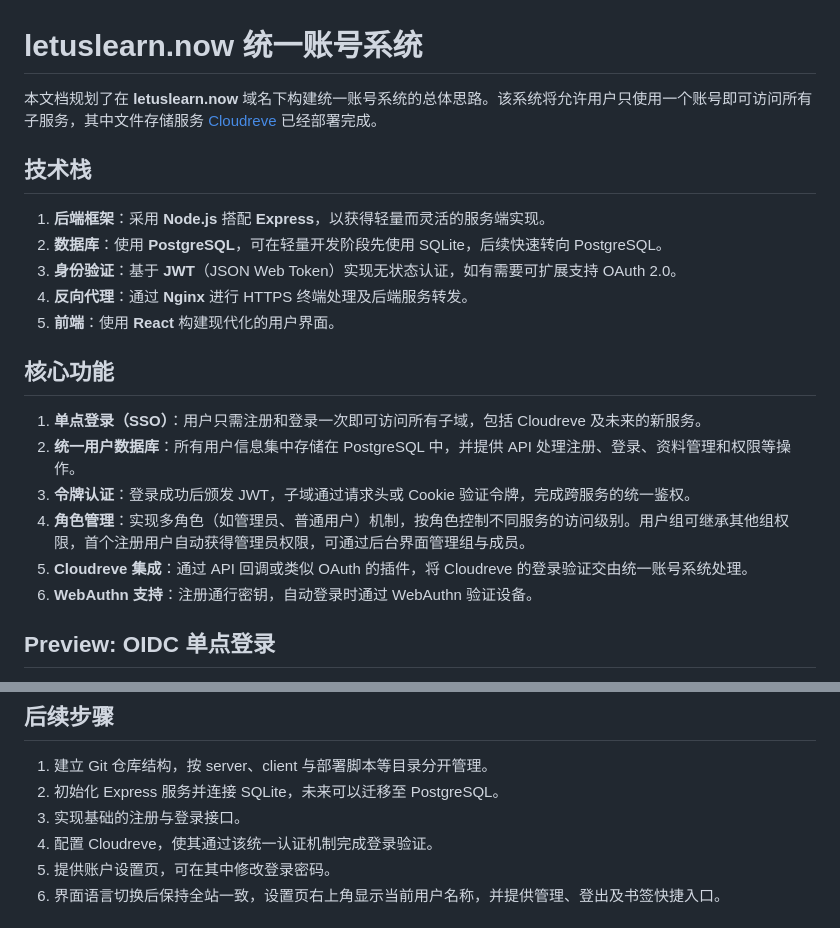
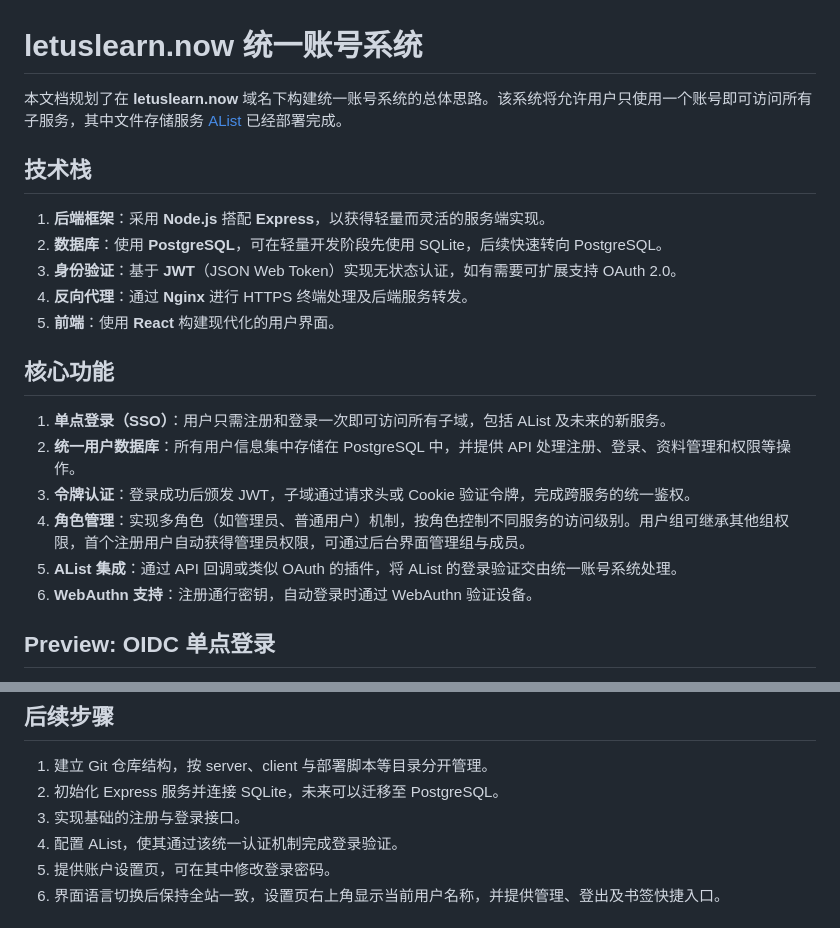
Before and after one commit to PeterFujiyu/LetuslearnID, a Markdown page: docs/dev/ProjectBase.md, 2 parts joined by grey strips. GitHub-like rendering.

```diff
--- a/docs/dev/ProjectBase.md
+++ b/docs/dev/ProjectBase.md
@@ -1,6 +1,6 @@
 # letuslearn.now 统一账号系统
 
-本文档规划了在 **letuslearn.now** 域名下构建统一账号系统的总体思路。该系统将允许用户只使用一个账号即可访问所有子服务，其中文件存储服务 [Cloudreve](https://cloud.letuslearn.now) 已经部署完成。
+本文档规划了在 **letuslearn.now** 域名下构建统一账号系统的总体思路。该系统将允许用户只使用一个账号即可访问所有子服务，其中文件存储服务 [AList](https://alist.letuslearn.now) 已经部署完成。
 
 ## 技术栈
 
@@ -12,11 +12,11 @@
 
 ## 核心功能
 
-1. **单点登录（SSO）**：用户只需注册和登录一次即可访问所有子域，包括 Cloudreve 及未来的新服务。
+1. **单点登录（SSO）**：用户只需注册和登录一次即可访问所有子域，包括 AList 及未来的新服务。
 2. **统一用户数据库**：所有用户信息集中存储在 PostgreSQL 中，并提供 API 处理注册、登录、资料管理和权限等操作。
 3. **令牌认证**：登录成功后颁发 JWT，子域通过请求头或 Cookie 验证令牌，完成跨服务的统一鉴权。
 4. **角色管理**：实现多角色（如管理员、普通用户）机制，按角色控制不同服务的访问级别。用户组可继承其他组权限，首个注册用户自动获得管理员权限，可通过后台界面管理组与成员。
-5. **Cloudreve 集成**：通过 API 回调或类似 OAuth 的插件，将 Cloudreve 的登录验证交由统一账号系统处理。
+5. **AList 集成**：通过 API 回调或类似 OAuth 的插件，将 AList 的登录验证交由统一账号系统处理。
 6. **WebAuthn 支持**：注册通行密钥，自动登录时通过 WebAuthn 验证设备。
 
 ## Preview: OIDC 单点登录
@@ -45,7 +45,7 @@
 1. 建立 Git 仓库结构，按 server、client 与部署脚本等目录分开管理。
 2. 初始化 Express 服务并连接 SQLite，未来可以迁移至 PostgreSQL。
 4. 实现基础的注册与登录接口。
-5. 配置 Cloudreve，使其通过该统一认证机制完成登录验证。
+5. 配置 AList，使其通过该统一认证机制完成登录验证。
 6. 提供账户设置页，可在其中修改登录密码。
 7. 界面语言切换后保持全站一致，设置页右上角显示当前用户名称，并提供管理、登出及书签快捷入口。
 
```
Also changed, not shown: README.md (+1 -1 lines).
